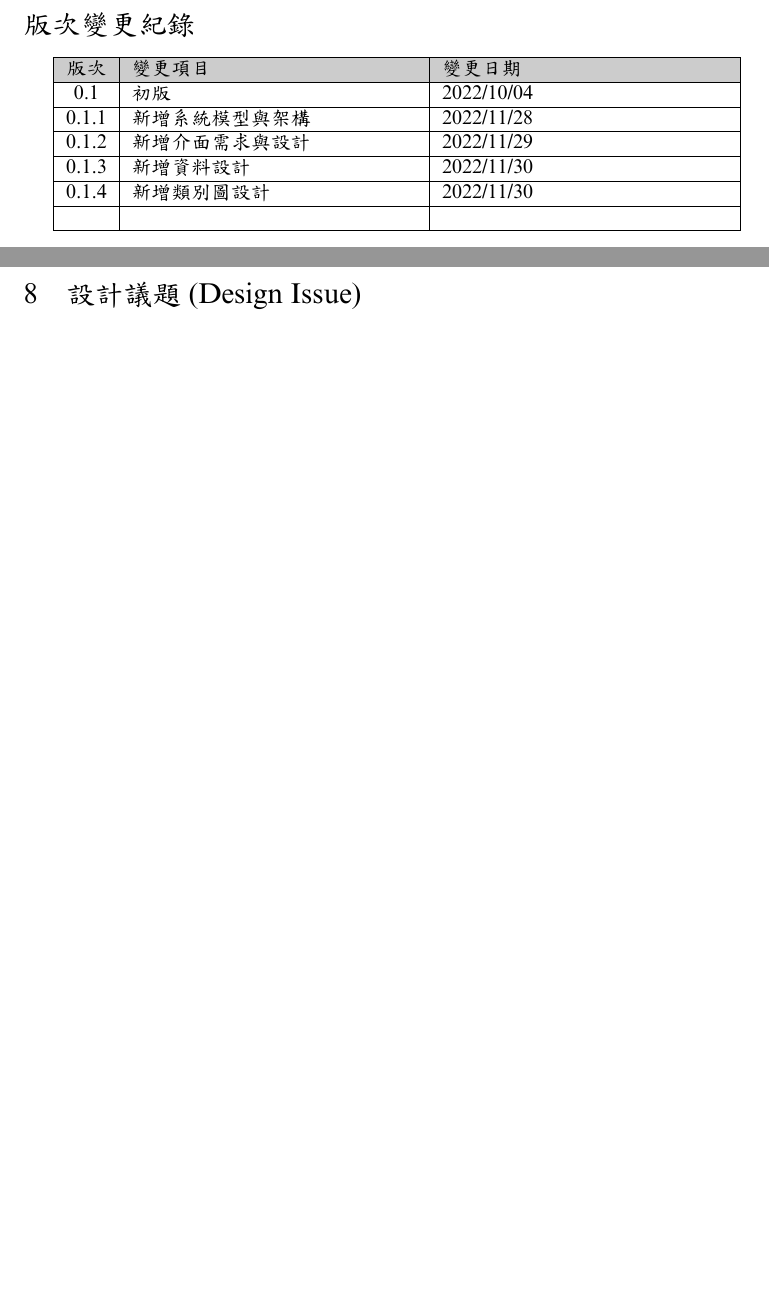
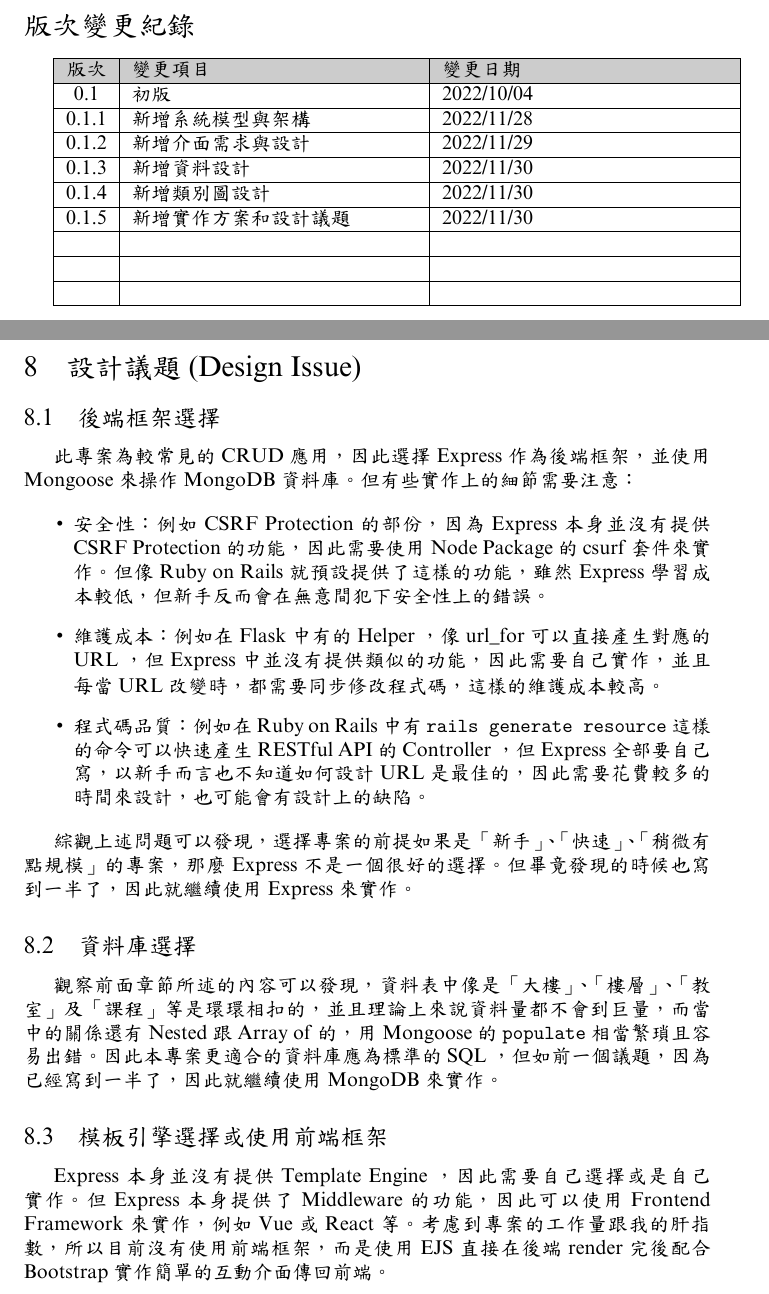
Before and after one commit to asas1asas200/NTOUClassroomBorrowing, a LaTeX document (doc/SDD.tex): two parts of pages 2 and 25 of 25, joined at a grey line, cut so that both start at the same text, the shorter picture padded with empty space. The pictures show the PDF file doc/SDD.pdf that the author committed with the source.

Commit message:
doc(SDD): finish section 8

```diff
--- a/doc/SDD.tex
+++ b/doc/SDD.tex
@@ -77,10 +77,4 @@
 \begin{tabularx}{\textwidth}{| c | X | X |}
 	\rowcolor{LightGray}
 	\hline
-	版次    & 變更項目      & 變更日期       \\ \hline
-	0.1   & 初版        & 2022/10/04 \\ \hline
-	0.1.1 & 新增系統模型與架構 & 2022/11/28 \\ \hline
-	0.1.2 & 新增介面需求與設計 & 2022/11/29 \\ \hline
-	0.1.3 & 新增資料設計    & 2022/11/30 \\ \hline
-	0.1.4 & 新增類別圖設計   & 2022/11/30 \\ \hline
-	      &           &            \\ \hline
+	版次    & 變更項目        & 變更日期       \\ \hline
@@ -87,3 +86,7 @@
+	0.1.5 & 新增實作方案和設計議題 & 2022/11/30 \\ \hline
+	      &             &            \\ \hline
+	      &             &            \\ \hline
+	      &             &            \\ \hline
 \end{tabularx}
 
 \newpage
@@ -943,4 +946,29 @@ const userSchema = new mongoose.Schema({
 
 \section[設計議題(DESIGN ISSUE)]{設計議題(Design Issue)}
 
+\subsection{後端框架選擇}
+
+此專案為較常見的 \textbf{CRUD} 應用，因此選擇 \textbf{Express} 作為後端框架，並使用 \textbf{Mongoose} 來操作 \textbf{MongoDB} 資料庫。
+但有些實作上的細節需要注意：
+
+\begin{itemize}
+	\item 安全性：例如 \textbf{CSRF Protection} 的部份，因為 \textbf{Express} 本身並沒有提供 \textbf{CSRF Protection} 的功能，因此需要使用 \textbf{Node Package} 的 \textbf{csurf} 套件來實作。但像 \textbf{Ruby on Rails} 就預設提供了這樣的功能，雖然 \textbf{Express} 學習成本較低，但新手反而會在無意間犯下安全性上的錯誤。
+	\item 維護成本：例如在 \textbf{Flask} 中有的 \textbf{Helper} ，像 \textbf{url\_for} 可以直接產生對應的 \textbf{URL} ，但 \textbf{Express} 中並沒有提供類似的功能，因此需要自己實作，並且每當 \textbf{URL} 改變時，都需要同步修改程式碼，這樣的維護成本較高。
+	\item 程式碼品質：例如在 \textbf{Ruby on Rails} 中有 \verb|rails generate resource| 這樣的命令可以快速產生 \textbf{RESTful API} 的 \textbf{Controller} ，但 \textbf{Express} 全部要自己寫，以新手而言也不知道如何設計 \textbf{URL} 是最佳的，因此需要花費較多的時間來設計，也可能會有設計上的缺陷。
+\end{itemize}
+
+綜觀上述問題可以發現，選擇專案的前提如果是「新手」、「快速」、「稍微有點規模」的專案，那麼 \textbf{Express} 不是一個很好的選擇。但畢竟發現的時候也寫到一半了，因此就繼續使用 \textbf{Express} 來實作。
+
+\subsection{資料庫選擇}
+
+觀察前面章節所述的內容可以發現，資料表中像是「大樓」、「樓層」、「教室」及「課程」等是環環相扣的，並且理論上來說資料量都不會到巨量，而當中的關係還有 \textbf{Nested} 跟 \textbf{Array of} 的，用 \textbf{Mongoose} 的 \verb|populate| 相當繁瑣且容易出錯。
+因此本專案更適合的資料庫應為標準的 \textbf{SQL} ，但如前一個議題，因為已經寫到一半了，因此就繼續使用 \textbf{MongoDB} 來實作。
+
+\subsection{模板引擎選擇或使用前端框架}
+
+\textbf{Express} 本身並沒有提供 \textbf{Template Engine} ，因此需要自己選擇或是自己實作。
+但 \textbf{Express} 本身提供了 \textbf{Middleware} 的功能，因此可以使用 \textbf{Frontend Framework} 來實作，例如 \textbf{Vue} 或 \textbf{React} 等。
+考慮到專案的工作量跟我的肝指數，所以目前沒有使用前端框架，而是使用 \textbf{EJS} 直接在後端 render 完後配合 \textbf{Bootstrap} 實作簡單的互動介面傳回前端。
+
+
 \end{document}
```
Also changed, not shown: doc/SDD.pdf, doc/SDD.tex (5 more changed lines).
